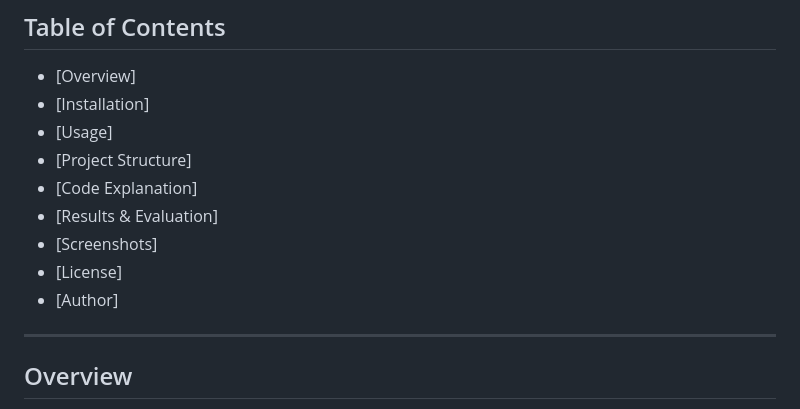
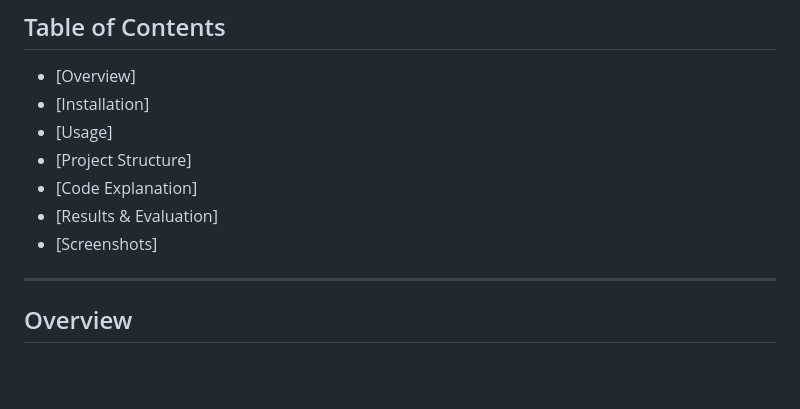
Before and after one commit to PEC-CSS/Graveyard2025, a Markdown page: ml/K-Means Clustering/README.md, the part around the change. Rendered like a GitHub page; blank space fills up the shorter version.

```diff
--- a/ml/K-Means Clustering/README.md
+++ b/ml/K-Means Clustering/README.md
@@ -13,8 +13,7 @@ This project demonstrates how to perform K-Means Clustering on a customer shoppi
 - [Code Explanation]
 - [Results & Evaluation]
 - [Screenshots]
-- [License]
-- [Author]
+
 
 ---
 
```
